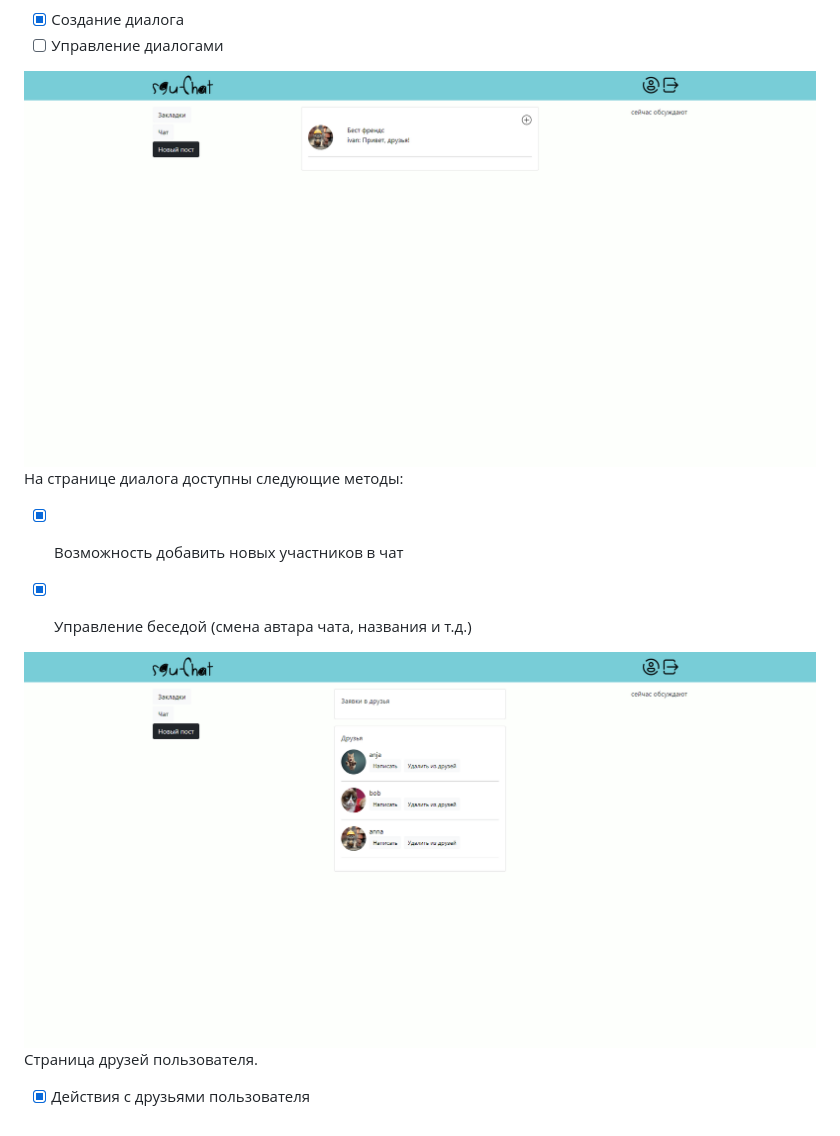
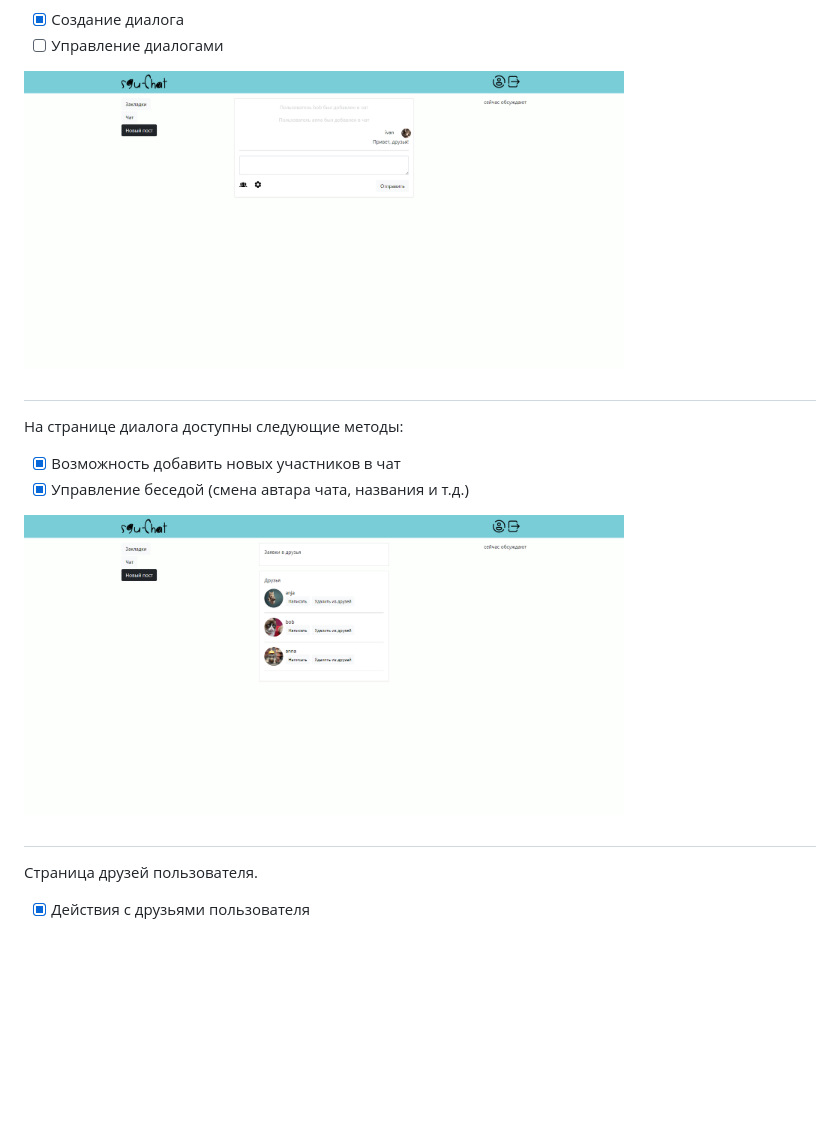
Before and after one commit to ivanboldyrevv/sgu-chat, a Markdown page: README.md, the part around the change printed below. GitHub-like rendering; blank space fills up the shorter version.

```diff
--- a/README.md
+++ b/README.md
@@ -30,12 +76,21 @@
 - [x] Создание диалога
 - [ ] Управление диалогами
 
-![Страница диалога](.github/screensUI/chats.png)
+<img src='.github/screensUI/dialog.png' width=600>
+
+##
+
 На странице диалога доступны следующие методы:
+
 - [x] Возможность добавить новых участников в чат
 - [x] Управление беседой (смена автара чата, названия и т.д.)
 
+<img src='.github/screensUI/friends.png' width=600>
 
-![Страница диалога](.github/screensUI/friends.png)
+##
+
 Страница друзей пользователя.
+
 - [x] Действия с друзьями пользователя
+
+##
```
Also changed, not shown: other parts of README.md (+54 -8 lines), UML/db_diagramm.jpg (added), UML/fd.png (added), 3 other files.
